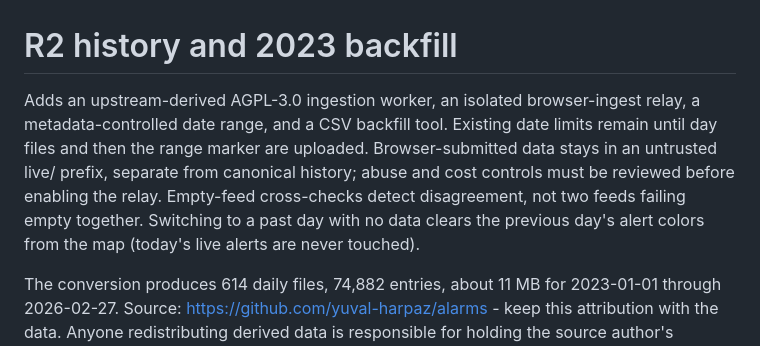
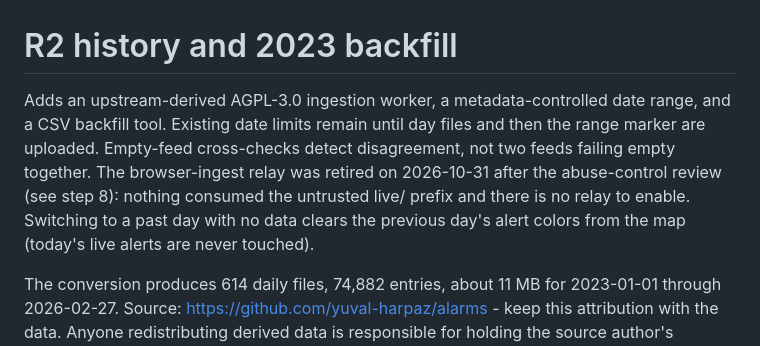
Before and after one commit to o29mxuhta/claude-test, a Markdown page: docs/r2-history-migration.md, the part around the change. Drawn GitHub-style.

Commit message:
docs: mark browser-ingest relay retired in migration intro (CodeRabbit review)

```diff
--- a/docs/r2-history-migration.md
+++ b/docs/r2-history-migration.md
@@ -1,6 +1,6 @@
 # R2 history and 2023 backfill
 
-Adds an upstream-derived AGPL-3.0 ingestion worker, an isolated browser-ingest relay, a metadata-controlled date range, and a CSV backfill tool. Existing date limits remain until day files and then the range marker are uploaded. Browser-submitted data stays in an untrusted live/ prefix, separate from canonical history; abuse and cost controls must be reviewed before enabling the relay. Empty-feed cross-checks detect disagreement, not two feeds failing empty together. Switching to a past day with no data clears the previous day's alert colors from the map (today's live alerts are never touched).
+Adds an upstream-derived AGPL-3.0 ingestion worker, a metadata-controlled date range, and a CSV backfill tool. Existing date limits remain until day files and then the range marker are uploaded. Empty-feed cross-checks detect disagreement, not two feeds failing empty together. The browser-ingest relay was retired on 2026-10-31 after the abuse-control review (see step 8): nothing consumed the untrusted live/ prefix and there is no relay to enable. Switching to a past day with no data clears the previous day's alert colors from the map (today's live alerts are never touched).
 
 The conversion produces 614 daily files, 74,882 entries, about 11 MB for 2023-01-01 through 2026-02-27. Source: https://github.com/yuval-harpaz/alarms - keep this attribution with the data. Anyone redistributing derived data is responsible for holding the source author's permission. The source lacks all-clear messages and some alert categories. Historical replay uses its existing one-hour expiry, not an official event-end time. 102 unresolved place names affect 2,471 rows (3.3%); preserve them without guessing a current polygon.
 
```
